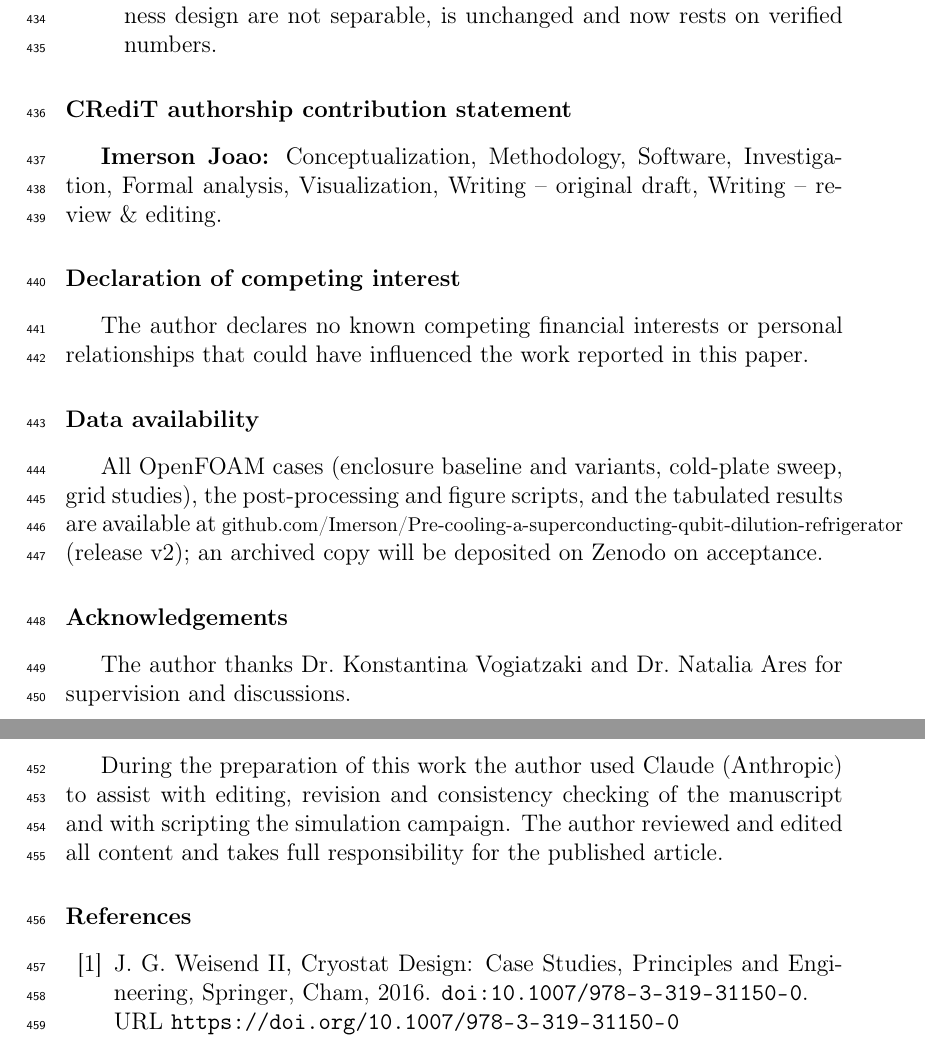
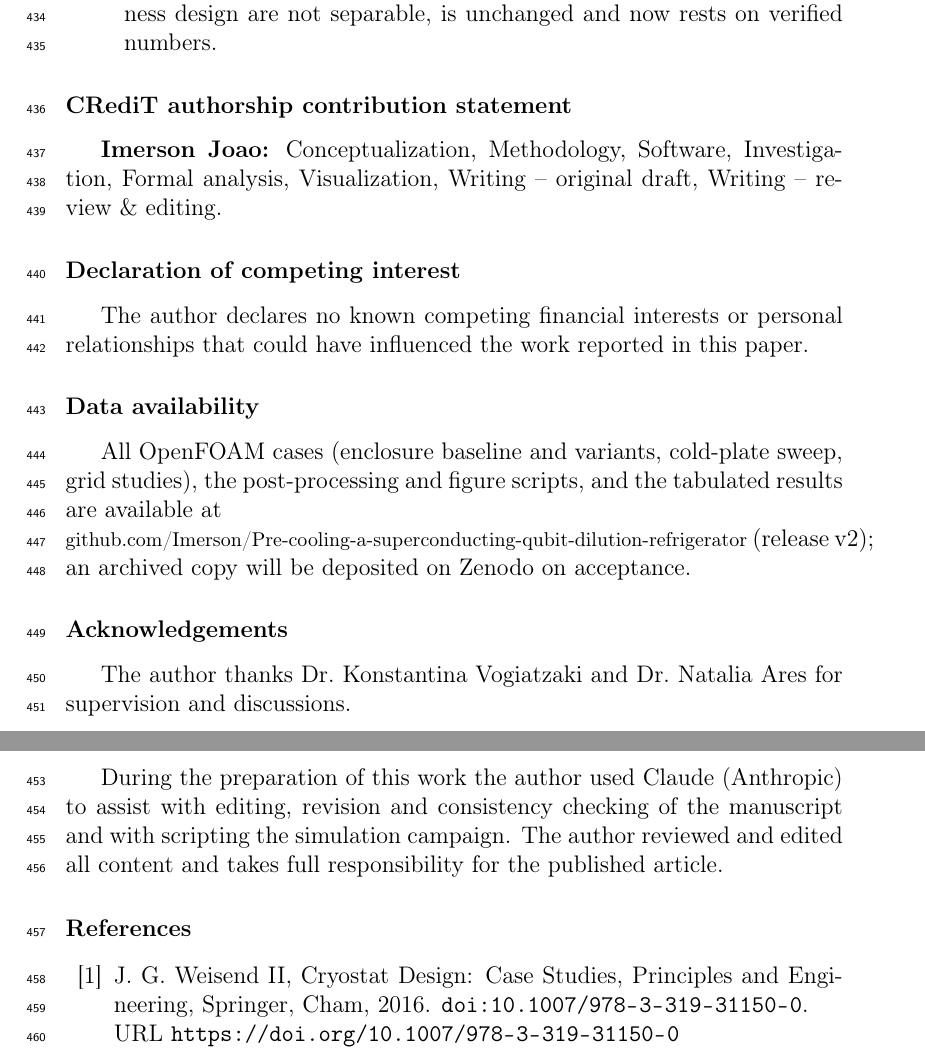
Before and after one commit to Imerson/Pre-cooling-a-superconducting-qubit-dilution-refrigerator, a LaTeX paper (v2_TSEP/manuscript/precooling_v2.tex): two parts of pages 29 and 30 of 35, joined at a grey line, cut so that both start at the same text. Compiled offline with pdfLaTeX.

Commit message:
v2: link line break
Co-Authored-By: Claude Fable 5.1 <noreply@anthropic.com>

```diff
--- a/v2_TSEP/manuscript/precooling_v2.tex
+++ b/v2_TSEP/manuscript/precooling_v2.tex
@@ -938,7 +938,7 @@ could have influenced the work reported in this paper.
 \section*{Data availability}
 All OpenFOAM cases (enclosure baseline and variants, cold-plate sweep, grid studies), the
 post-processing and figure scripts, and the tabulated results are available at
-{\footnotesize\href{https://github.com/Imerson/Pre-cooling-a-superconducting-qubit-dilution-refrigerator}{github.com/Imerson/Pre-cooling-a-superconducting-qubit-dilution-refrigerator}} (release v2); an archived copy will be deposited on Zenodo on acceptance.
+\\ \noindent{\footnotesize\href{https://github.com/Imerson/Pre-cooling-a-superconducting-qubit-dilution-refrigerator}{github.com/Imerson/Pre-cooling-a-superconducting-qubit-dilution-refrigerator}} (release v2); an archived copy will be deposited on Zenodo on acceptance.
 
 \section*{Acknowledgements}
 The author thanks Dr.\ Konstantina Vogiatzaki and Dr.\ Natalia Ares for supervision and
```
Also changed, not shown: v2_TSEP/manuscript/precooling_v2_draft.pdf.
